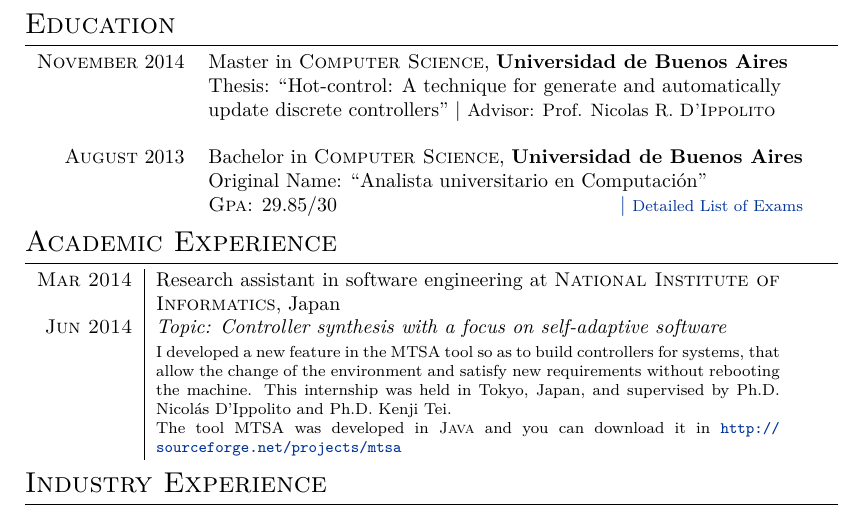
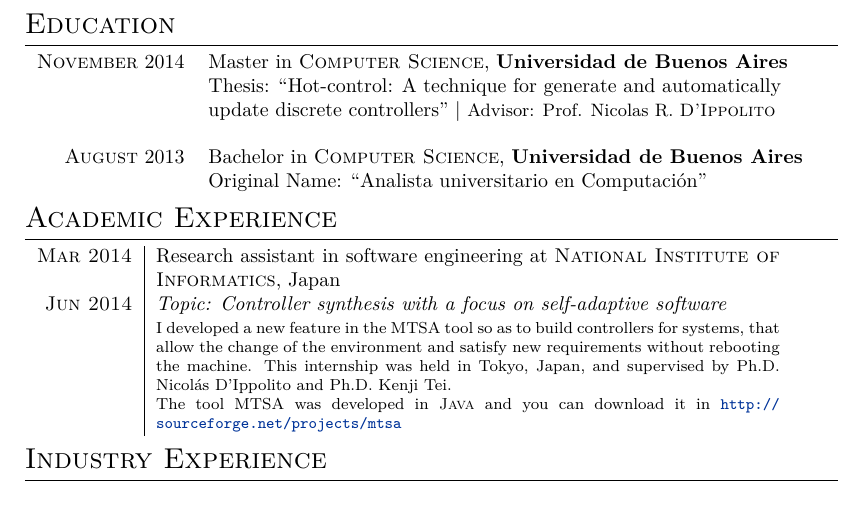
Before and after one commit to leanahabedian/my-CV, a LaTeX CV (englishCV/src/NahabedianCV.tex, which reads englishCV/src/sections/education.tex): part of page 1 of 2 before the commit and part of the page after it, cut so that both start at the same text. Compiled offline with XeLaTeX.

Commit message:
remove something wrong from education

```diff
--- a/englishCV/src/sections/education.tex
+++ b/englishCV/src/sections/education.tex
@@ -7,6 +7,5 @@
 
 \textsc{August} 2013 & Bachelor in \textsc{Computer Science}, \textbf{Universidad de Buenos Aires} \\
  & Original Name: ``Analista universitario en Computación''\\
- &\normalsize \textsc{Gpa}: 29.85/30\hyperlink{grds_cleli}{\hfill| \footnotesize Detailed List of Exams}\\
 
 \end{tabular}
```
Also changed, not shown: englishCV/NahabedianCV.pdf.
